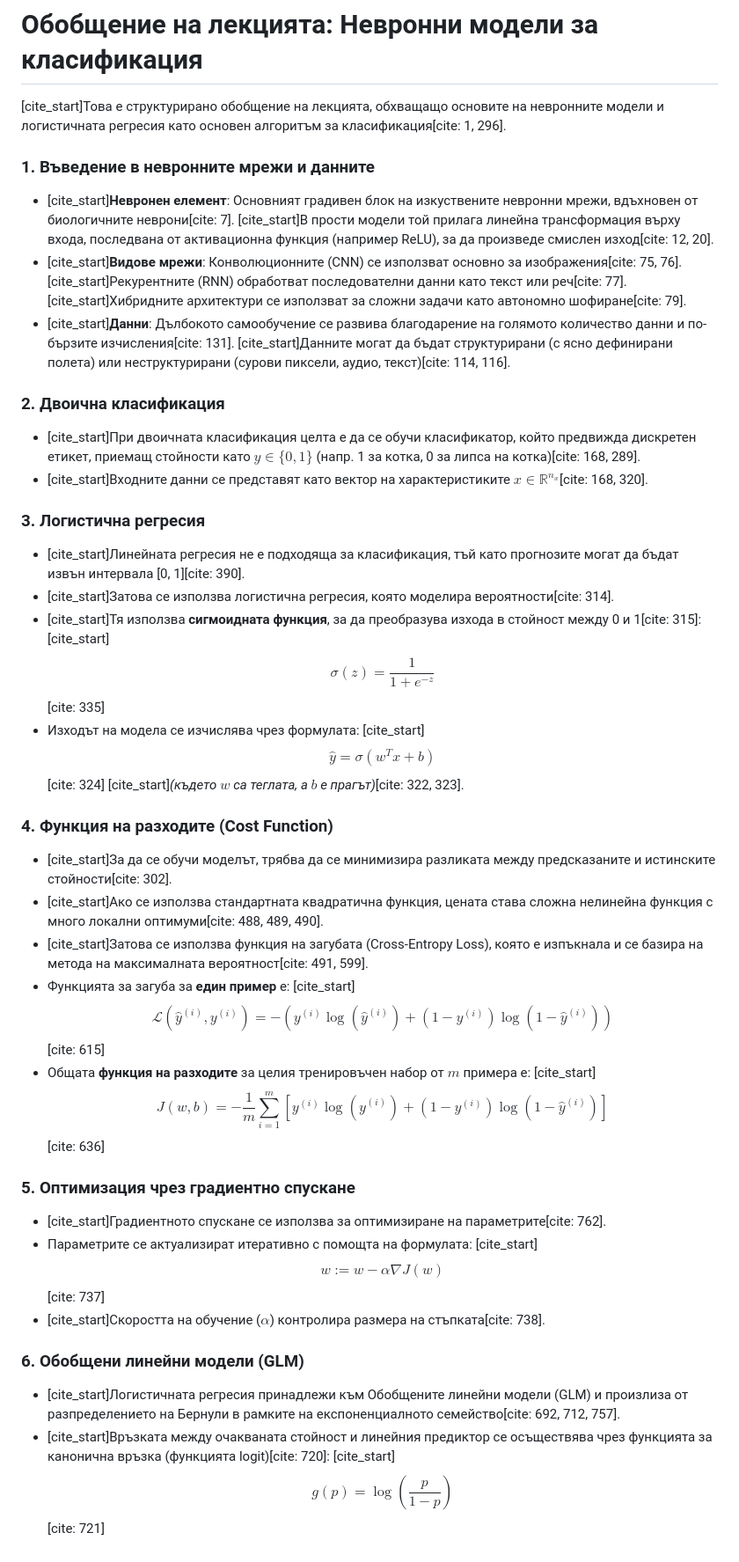
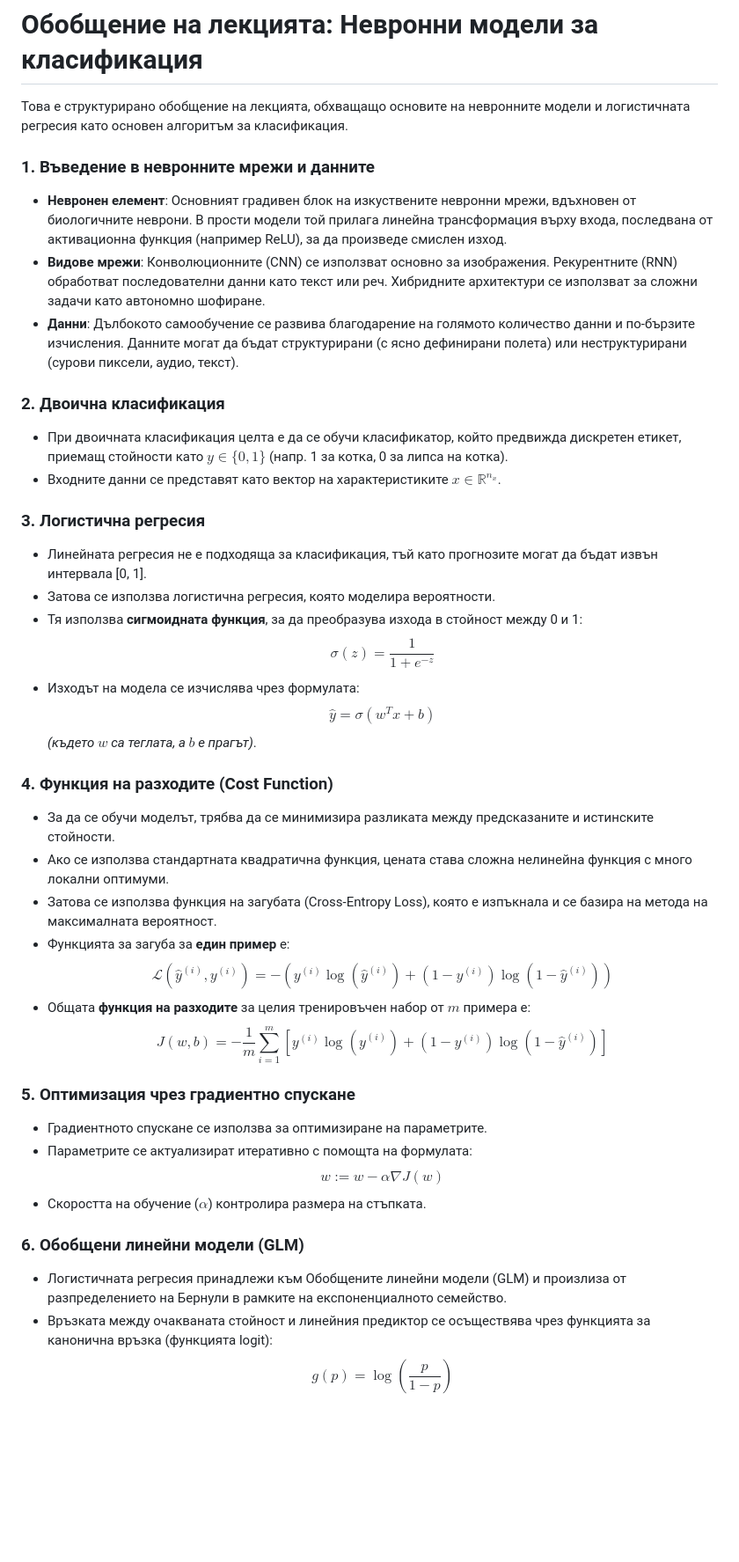
Before and after one commit to yavor300/fmiunisofia-deep-learning, a Markdown page: Week-01/Lecture/Neural-models-for-classification.md, the part around the change. Shown at 88% size. GitHub-like rendering; blank space fills up the shorter version.

Commit message:
[Week-01] Remove citations.

```diff
--- a/Week-01/Lecture/Neural-models-for-classification.md
+++ b/Week-01/Lecture/Neural-models-for-classification.md
@@ -1,41 +1,41 @@
 # Обобщение на лекцията: Невронни модели за класификация
 
-[cite_start]Това е структурирано обобщение на лекцията, обхващащо основите на невронните модели и логистичната регресия като основен алгоритъм за класификация[cite: 1, 296].
+Това е структурирано обобщение на лекцията, обхващащо основите на невронните модели и логистичната регресия като основен алгоритъм за класификация.
 
 ### 1. Въведение в невронните мрежи и данните
-* [cite_start]**Невронен елемент**: Основният градивен блок на изкуствените невронни мрежи, вдъхновен от биологичните неврони[cite: 7]. [cite_start]В прости модели той прилага линейна трансформация върху входа, последвана от активационна функция (например ReLU), за да произведе смислен изход[cite: 12, 20].
-* [cite_start]**Видове мрежи**: Конволюционните (CNN) се използват основно за изображения[cite: 75, 76]. [cite_start]Рекурентните (RNN) обработват последователни данни като текст или реч[cite: 77]. [cite_start]Хибридните архитектури се използват за сложни задачи като автономно шофиране[cite: 79].
-* [cite_start]**Данни**: Дълбокото самообучение се развива благодарение на голямото количество данни и по-бързите изчисления[cite: 131]. [cite_start]Данните могат да бъдат структурирани (с ясно дефинирани полета) или неструктурирани (сурови пиксели, аудио, текст)[cite: 114, 116].
+* **Невронен елемент**: Основният градивен блок на изкуствените невронни мрежи, вдъхновен от биологичните неврони. В прости модели той прилага линейна трансформация върху входа, последвана от активационна функция (например ReLU), за да произведе смислен изход.
+* **Видове мрежи**: Конволюционните (CNN) се използват основно за изображения. Рекурентните (RNN) обработват последователни данни като текст или реч. Хибридните архитектури се използват за сложни задачи като автономно шофиране.
+* **Данни**: Дълбокото самообучение се развива благодарение на голямото количество данни и по-бързите изчисления. Данните могат да бъдат структурирани (с ясно дефинирани полета) или неструктурирани (сурови пиксели, аудио, текст).
 
 ### 2. Двоична класификация
-* [cite_start]При двоичната класификация целта е да се обучи класификатор, който предвижда дискретен етикет, приемащ стойности като $y \in \{0, 1\}$ (напр. 1 за котка, 0 за липса на котка)[cite: 168, 289].
-* [cite_start]Входните данни се представят като вектор на характеристиките $x \in \mathbb{R}^{n_x}$[cite: 168, 320].
+* При двоичната класификация целта е да се обучи класификатор, който предвижда дискретен етикет, приемащ стойности като $y \in \{0, 1\}$ (напр. 1 за котка, 0 за липса на котка).
+* Входните данни се представят като вектор на характеристиките $x \in \mathbb{R}^{n_x}$.
 
 ### 3. Логистична регресия
-* [cite_start]Линейната регресия не е подходяща за класификация, тъй като прогнозите могат да бъдат извън интервала [0, 1][cite: 390].
-* [cite_start]Затова се използва логистична регресия, която моделира вероятности[cite: 314].
-* [cite_start]Тя използва **сигмоидната функция**, за да преобразува изхода в стойност между 0 и 1[cite: 315]:
-  [cite_start]$$\sigma(z) = \frac{1}{1 + e^{-z}}$$ [cite: 335]
+* Линейната регресия не е подходяща за класификация, тъй като прогнозите могат да бъдат извън интервала [0, 1].
+* Затова се използва логистична регресия, която моделира вероятности.
+* Тя използва **сигмоидната функция**, за да преобразува изхода в стойност между 0 и 1:
+  $$\sigma(z) = \frac{1}{1 + e^{-z}}$$
 * Изходът на модела се изчислява чрез формулата:
-  [cite_start]$$\hat{y} = \sigma(w^T x + b)$$ [cite: 324]
-  [cite_start]*(където $w$ са теглата, а $b$ е прагът)*[cite: 322, 323].
+  $$\hat{y} = \sigma(w^T x + b)$$
+  *(където $w$ са теглата, а $b$ е прагът)*.
 
 ### 4. Функция на разходите (Cost Function)
-* [cite_start]За да се обучи моделът, трябва да се минимизира разликата между предсказаните и истинските стойности[cite: 302].
-* [cite_start]Ако се използва стандартната квадратична функция, цената става сложна нелинейна функция с много локални оптимуми[cite: 488, 489, 490].
-* [cite_start]Затова се използва функция на загубата (Cross-Entropy Loss), която е изпъкнала и се базира на метода на максималната вероятност[cite: 491, 599].
+* За да се обучи моделът, трябва да се минимизира разликата между предсказаните и истинските стойности.
+* Ако се използва стандартната квадратична функция, цената става сложна нелинейна функция с много локални оптимуми.
+* Затова се използва функция на загубата (Cross-Entropy Loss), която е изпъкнала и се базира на метода на максималната вероятност.
 * Функцията за загуба за **един пример** е:
-  [cite_start]$$\mathcal{L}(\hat{y}^{(i)}, y^{(i)}) = -(y^{(i)} \log(\hat{y}^{(i)}) + (1 - y^{(i)}) \log(1 - \hat{y}^{(i)}))$$ [cite: 615]
+  $$\mathcal{L}(\hat{y}^{(i)}, y^{(i)}) = -(y^{(i)} \log(\hat{y}^{(i)}) + (1 - y^{(i)}) \log(1 - \hat{y}^{(i)}))$$
 * Общата **функция на разходите** за целия тренировъчен набор от $m$ примера е:
-  [cite_start]$$J(w, b) = -\frac{1}{m}\sum_{i=1}^{m} \left[ y^{(i)} \log(\hat{y}^{(i)}) + (1 - y^{(i)}) \log(1 - \hat{y}^{(i)}) \right]$$ [cite: 636]
+  $$J(w, b) = -\frac{1}{m}\sum_{i=1}^{m} \left[ y^{(i)} \log(\hat{y}^{(i)}) + (1 - y^{(i)}) \log(1 - \hat{y}^{(i)}) \right]$$
 
 ### 5. Оптимизация чрез градиентно спускане
-* [cite_start]Градиентното спускане се използва за оптимизиране на параметрите[cite: 762].
+* Градиентното спускане се използва за оптимизиране на параметрите.
 * Параметрите се актуализират итеративно с помощта на формулата:
-  [cite_start]$$w := w - \alpha \nabla J(w)$$ [cite: 737]
-* [cite_start]Скоростта на обучение ($\alpha$) контролира размера на стъпката[cite: 738].
+  $$w := w - \alpha \nabla J(w)$$
+* Скоростта на обучение ($\alpha$) контролира размера на стъпката.
 
 ### 6. Обобщени линейни модели (GLM)
-* [cite_start]Логистичната регресия принадлежи към Обобщените линейни модели (GLM) и произлиза от разпределението на Бернули в рамките на експоненциалното семейство[cite: 692, 712, 757].
-* [cite_start]Връзката между очакваната стойност и линейния предиктор се осъществява чрез функцията за канонична връзка (функцията logit)[cite: 720]:
-  [cite_start]$$g(p) = \log\left(\frac{p}{1 - p}\right)$$ [cite: 721]
+* Логистичната регресия принадлежи към Обобщените линейни модели (GLM) и произлиза от разпределението на Бернули в рамките на експоненциалното семейство.
+* Връзката между очакваната стойност и линейния предиктор се осъществява чрез функцията за канонична връзка (функцията logit):
+  $$g(p) = \log\left(\frac{p}{1 - p}\right)$$
```
